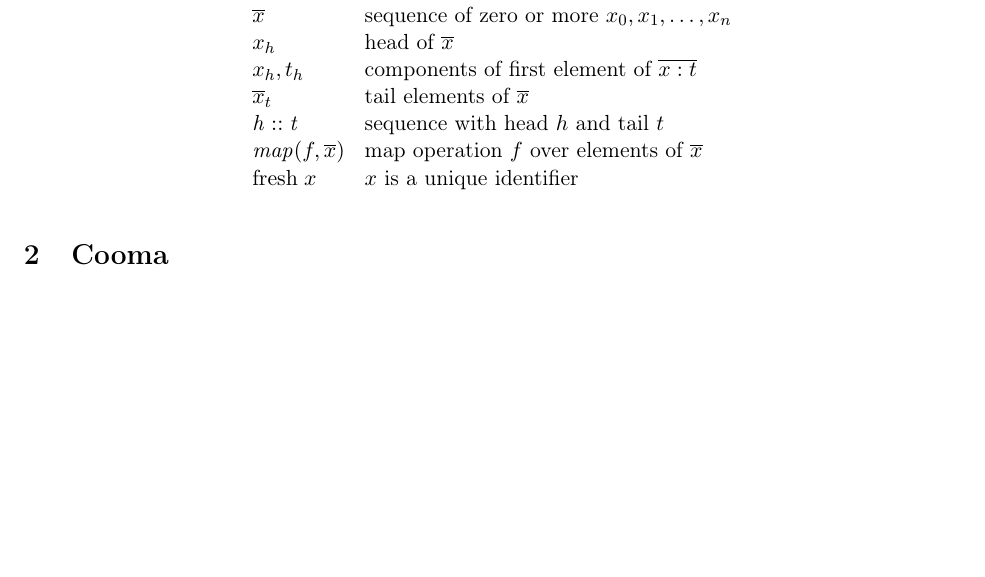
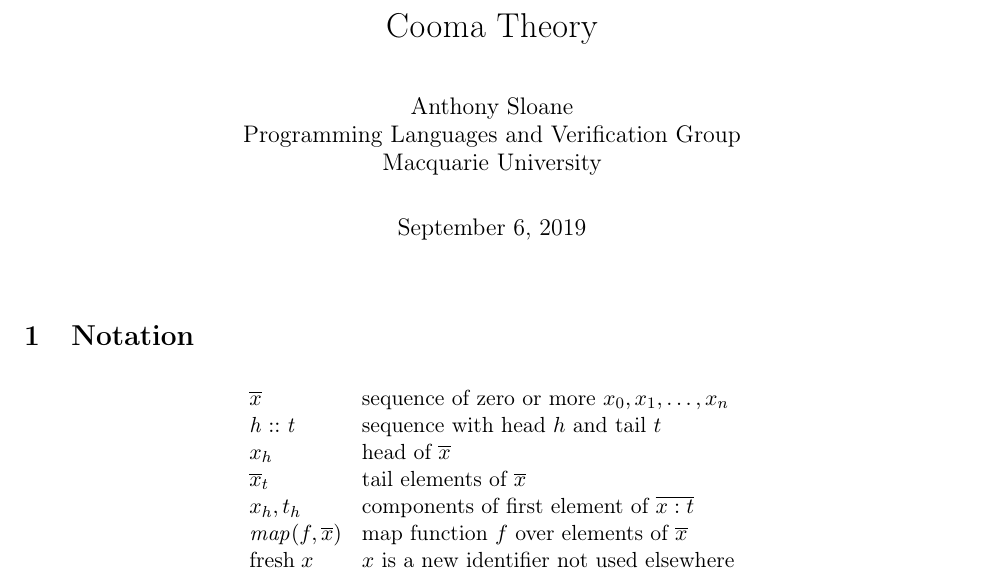
Before and after one commit to inkytonik/cooma, a LaTeX document (doc/theory.tex): part of page 1 of 8 before the commit and part of page 1 of 9 after it, cut at the place of the change, the shorter picture padded with empty space. Compiled offline with pdfLaTeX.

Commit message:
Minor theory doc tidy up

```diff
--- a/doc/theory.tex
+++ b/doc/theory.tex
@@ -14,6 +14,16 @@
 
 \begin{document}
 
+\title{Cooma Theory}
+
+\author{
+Anthony Sloane \\
+Programming Languages and Verification Group \\
+Macquarie University
+}
+
+\maketitle
+
 \section{Notation}
 
 \newcommand{\fresh}[1]{\mathrm{fresh}\;#1}
@@ -28,16 +38,18 @@
 \[
 \begin{array}{ll}
 \rep{x}          & \text{sequence of zero or more $x_0, x_1, \ldots, x_n$} \\
+\cons{h}{t}      & \text{sequence with head $h$ and tail $t$} \\
 x_h              & \text{head of $\rep{x}$} \\
+\rep{x}_t        & \text{tail elements of $\rep{x}$} \\
 x_h, t_h         & \text{components of first element of $\rep{\arge{x}{t}}$} \\
-\rep{x}_t        & \text{tail elements of $\rep{x}$} \\
-\cons{h}{t}      & \text{sequence with head $h$ and tail $t$} \\
-\map{f}{\rep{x}} & \text{map operation $f$ over elements of $\rep{x}$} \\
-\fresh{x}        & \text{$x$ is a unique identifier} \\
+\map{f}{\rep{x}} & \text{map function $f$ over elements of $\rep{x}$} \\
+\fresh{x}        & \text{$x$ is a new identifier not used elsewhere} \\
 \end{array}
 \]
 
-\section{Cooma}
+\newpage
+
+\section{Abstract Syntax}
 
 \newcommand{\ande}[2]{#1\;\&\;#2}
 \newcommand{\appe}[2]{#1(#2)}
```
